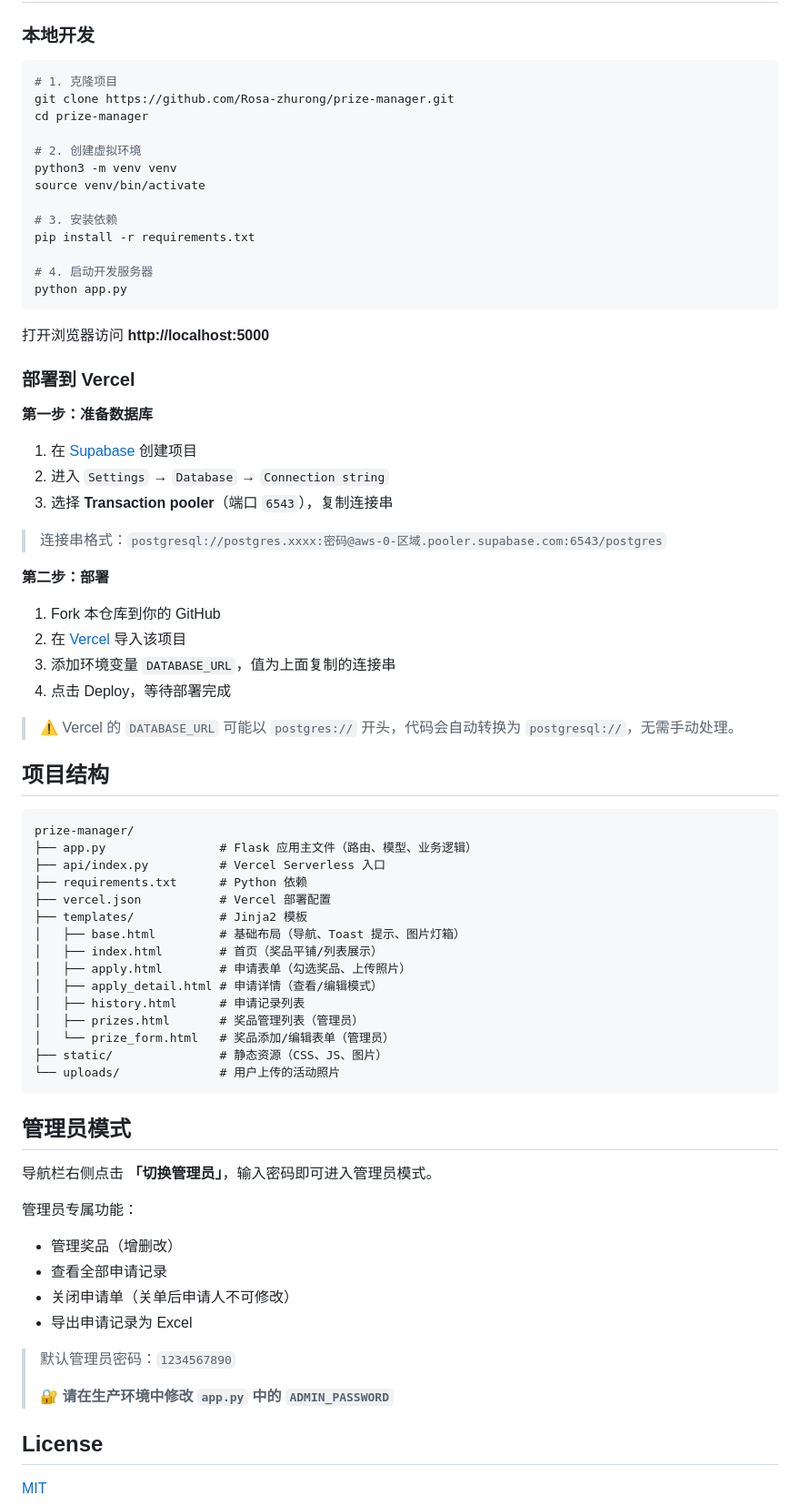
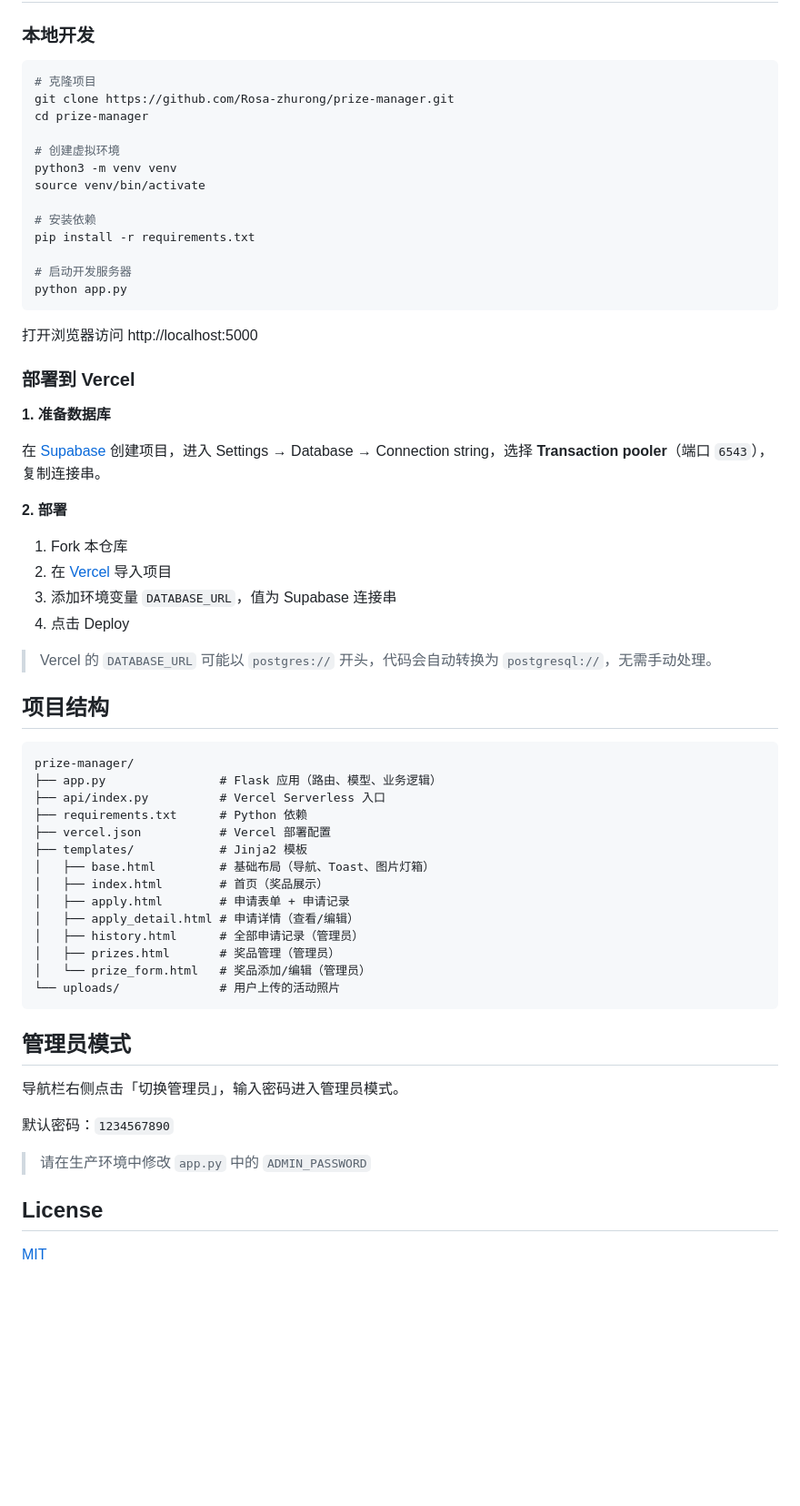
Before and after one commit to Rosa-zhurong/prize-manager, a Markdown page: README.md, the part around one of its changes. Shown at 91% size. Drawn GitHub-style; blank space fills up the shorter version.

Commit message:
docs: 重写 README

````diff
--- a/README.md
+++ b/README.md
@@ -76,75 +56,64 @@
 ### 本地开发
 
 ```bash
-# 1. 克隆项目
+# 克隆项目
 git clone https://github.com/Rosa-zhurong/prize-manager.git
 cd prize-manager
 
-# 2. 创建虚拟环境
+# 创建虚拟环境
 python3 -m venv venv
 source venv/bin/activate
 
-# 3. 安装依赖
+# 安装依赖
 pip install -r requirements.txt
 
-# 4. 启动开发服务器
+# 启动开发服务器
 python app.py
 ```
 
-打开浏览器访问 **http://localhost:5000**
+打开浏览器访问 http://localhost:5000
 
 ### 部署到 Vercel
 
-**第一步：准备数据库**
+**1. 准备数据库**
 
-1. 在 [Supabase](https://supabase.com) 创建项目
-2. 进入 `Settings` → `Database` → `Connection string`
-3. 选择 **Transaction pooler**（端口 `6543`），复制连接串
+在 [Supabase](https://supabase.com) 创建项目，进入 Settings → Database → Connection string，选择 **Transaction pooler**（端口 `6543`），复制连接串。
 
-> 连接串格式：`postgresql://postgres.xxxx:密码@aws-0-区域.pooler.supabase.com:6543/postgres`
+**2. 部署**
 
-**第二步：部署**
+1. Fork 本仓库
+2. 在 [Vercel](https://vercel.com) 导入项目
+3. 添加环境变量 `DATABASE_URL`，值为 Supabase 连接串
+4. 点击 Deploy
 
-1. Fork 本仓库到你的 GitHub
-2. 在 [Vercel](https://vercel.com) 导入该项目
-3. 添加环境变量 `DATABASE_URL`，值为上面复制的连接串
-4. 点击 Deploy，等待部署完成
-
-> ⚠️ Vercel 的 `DATABASE_URL` 可能以 `postgres://` 开头，代码会自动转换为 `postgresql://`，无需手动处理。
+> Vercel 的 `DATABASE_URL` 可能以 `postgres://` 开头，代码会自动转换为 `postgresql://`，无需手动处理。
 
 ## 项目结构
 
 ```
 prize-manager/
-├── app.py                # Flask 应用主文件（路由、模型、业务逻辑）
+├── app.py                # Flask 应用（路由、模型、业务逻辑）
 ├── api/index.py          # Vercel Serverless 入口
 ├── requirements.txt      # Python 依赖
 ├── vercel.json           # Vercel 部署配置
 ├── templates/            # Jinja2 模板
-│   ├── base.html         # 基础布局（导航、Toast 提示、图片灯箱）
-│   ├── index.html        # 首页（奖品平铺/列表展示）
-│   ├── apply.html        # 申请表单（勾选奖品、上传照片）
-│   ├── apply_detail.html # 申请详情（查看/编辑模式）
-│   ├── history.html      # 申请记录列表
-│   ├── prizes.html       # 奖品管理列表（管理员）
-│   └── prize_form.html   # 奖品添加/编辑表单（管理员）
-├── static/               # 静态资源（CSS、JS、图片）
+│   ├── base.html         # 基础布局（导航、Toast、图片灯箱）
+│   ├── index.html        # 首页（奖品展示）
+│   ├── apply.html        # 申请表单 + 申请记录
+│   ├── apply_detail.html # 申请详情（查看/编辑）
+│   ├── history.html      # 全部申请记录（管理员）
+│   ├── prizes.html       # 奖品管理（管理员）
+│   └── prize_form.html   # 奖品添加/编辑（管理员）
 └── uploads/              # 用户上传的活动照片
 ```
 
 ## 管理员模式
 
-导航栏右侧点击 **「切换管理员」**，输入密码即可进入管理员模式。
+导航栏右侧点击「切换管理员」，输入密码进入管理员模式。
 
-管理员专属功能：
-- 管理奖品（增删改）
-- 查看全部申请记录
-- 关闭申请单（关单后申请人不可修改）
-- 导出申请记录为 Excel
+默认密码：`1234567890`
 
-> 默认管理员密码：`1234567890`
->
-> 🔐 **请在生产环境中修改 `app.py` 中的 `ADMIN_PASSWORD`**
+> 请在生产环境中修改 `app.py` 中的 `ADMIN_PASSWORD`
 
 ## License
 
````
Also changed, not shown: other parts of README.md (+19 -39 lines).
